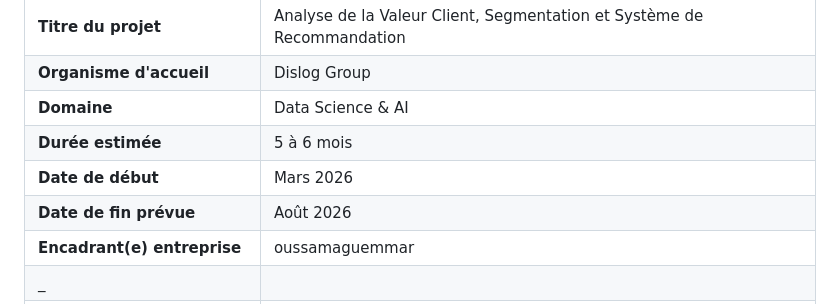
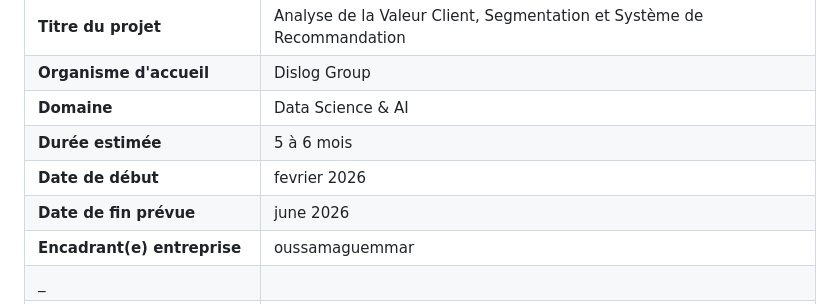
Before and after one commit to Symooomzip/dislogpfe, a Markdown page: Cahier_de_Charge_PFE.md, the part around the change. Drawn GitHub-style.

```diff
--- a/Cahier_de_Charge_PFE.md
+++ b/Cahier_de_Charge_PFE.md
@@ -10,8 +10,8 @@
 | **Organisme d'accueil**     | Dislog Group                                                           |
 | **Domaine**                 | Data Science & AI                                  |
 | **Durée estimée**           | 5 à 6 mois                                                             |
-| **Date de début**           | Mars 2026                                                              |
-| **Date de fin prévue**      | Août 2026                                                              |
+| **Date de début**           | fevrier 2026                                                              |
+| **Date de fin prévue**      | june 2026                                                              |
 | **Encadrant(e) entreprise** | oussamaguemmar                                                         |
 | \_                          |
 | **Encadrant(e) académique** | Boutaina ETTETUANI                                                     |
```
